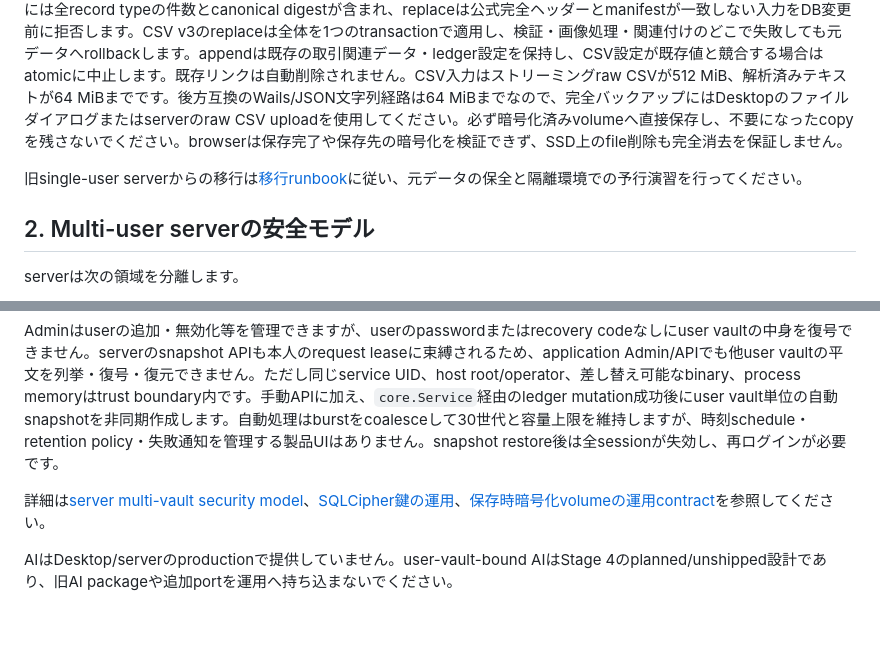
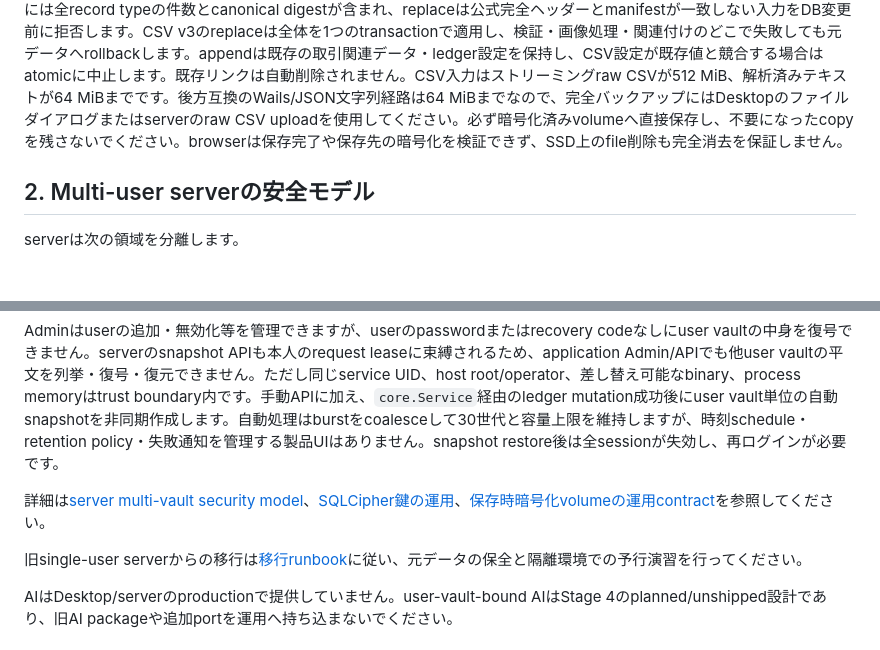
Before and after one commit to ShiningWank0/Omni_Money, a Markdown page: docs/how-to-use.md, 2 parts joined by grey strips. GitHub-like rendering; blank space fills up the shorter version.

Commit message:
docs(migration): keep runbook link clear of CSV preview section

```diff
--- a/docs/how-to-use.md
+++ b/docs/how-to-use.md
@@ -22,8 +22,6 @@ Desktop版はroleを持たない単一local vault運用です。初回起動でp
 
 メイン画面から収入・支出を登録し、資金項目、検索、タグ、画像、取引リンクを管理できます。CSV出力前には平文であることを確認する警告が表示されます。CSV出力は常にv3で、画像、タグ階層・取引タグ、カード引落しリンク、ledger設定を正規化して含み、復元時に関連IDが安全に再採番されます。旧v1/v2 CSVはappendでインポートできますが、旧クライアント向けのtransactions-only v2出力は明示的な互換APIに限られ、完全バックアップではありません。拡張データを表現できない旧形式のreplaceは安全のため拒否されます。完全置換にはCSV v3を使用してください。v3 exportの末尾manifestには全record typeの件数とcanonical digestが含まれ、replaceは公式完全ヘッダーとmanifestが一致しない入力をDB変更前に拒否します。CSV v3のreplaceは全体を1つのtransactionで適用し、検証・画像処理・関連付けのどこで失敗しても元データへrollbackします。appendは既存の取引関連データ・ledger設定を保持し、CSV設定が既存値と競合する場合はatomicに中止します。既存リンクは自動削除されません。CSV入力はストリーミングraw CSVが512 MiB、解析済みテキストが64 MiBまでです。後方互換のWails/JSON文字列経路は64 MiBまでなので、完全バックアップにはDesktopのファイルダイアログまたはserverのraw CSV uploadを使用してください。必ず暗号化済みvolumeへ直接保存し、不要になったcopyを残さないでください。browserは保存完了や保存先の暗号化を検証できず、SSD上のfile削除も完全消去を保証しません。
 
-旧single-user serverからの移行は[移行runbook](single-user-migration.md)に従い、元データの保全と隔離環境での予行演習を行ってください。
-
 ## 2. Multi-user serverの安全モデル
 
 serverは次の領域を分離します。
@@ -36,6 +34,8 @@ serverは次の領域を分離します。
 Adminはuserの追加・無効化等を管理できますが、userのpasswordまたはrecovery codeなしにuser vaultの中身を復号できません。serverのsnapshot APIも本人のrequest leaseに束縛されるため、application Admin/APIでも他user vaultの平文を列挙・復号・復元できません。ただし同じservice UID、host root/operator、差し替え可能なbinary、process memoryはtrust boundary内です。手動APIに加え、`core.Service`経由のledger mutation成功後にuser vault単位の自動snapshotを非同期作成します。自動処理はburstをcoalesceして30世代と容量上限を維持しますが、時刻schedule・retention policy・失敗通知を管理する製品UIはありません。snapshot restore後は全sessionが失効し、再ログインが必要です。
 
 詳細は[server multi-vault security model](server-multi-vault.md)、[SQLCipher鍵の運用](sqlcipher-key-operations.md)、[保存時暗号化volumeの運用contract](at-rest-encryption.md)を参照してください。
+
+旧single-user serverからの移行は[移行runbook](single-user-migration.md)に従い、元データの保全と隔離環境での予行演習を行ってください。
 
 AIはDesktop/serverのproductionで提供していません。user-vault-bound AIはStage 4のplanned/unshipped設計であり、旧AI packageや追加portを運用へ持ち込まないでください。
 
```
